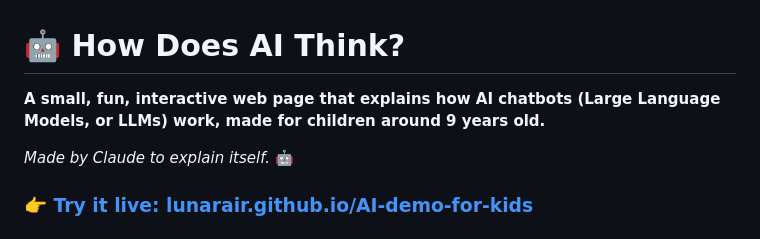
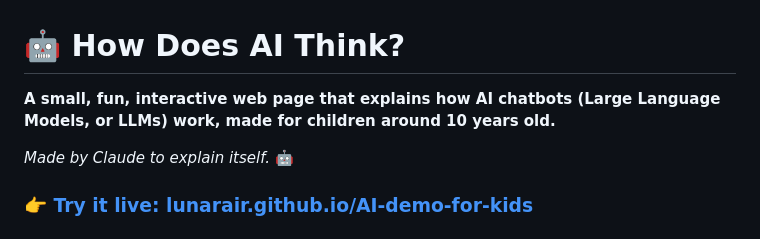
Before and after one commit to lunarair/AI-demo-for-kids, a Markdown page: README.md, the part around the change. Rendered like a GitHub page.

```diff
--- a/README.md
+++ b/README.md
@@ -1,6 +1,6 @@
 # 🤖 How Does AI Think?
 
-**A small, fun, interactive web page that explains how AI chatbots (Large Language Models, or LLMs) work, made for children around 9 years old.**
+**A small, fun, interactive web page that explains how AI chatbots (Large Language Models, or LLMs) work, made for children around 10 years old.**
 
 *Made by Claude to explain itself.* 🤖
 
```
